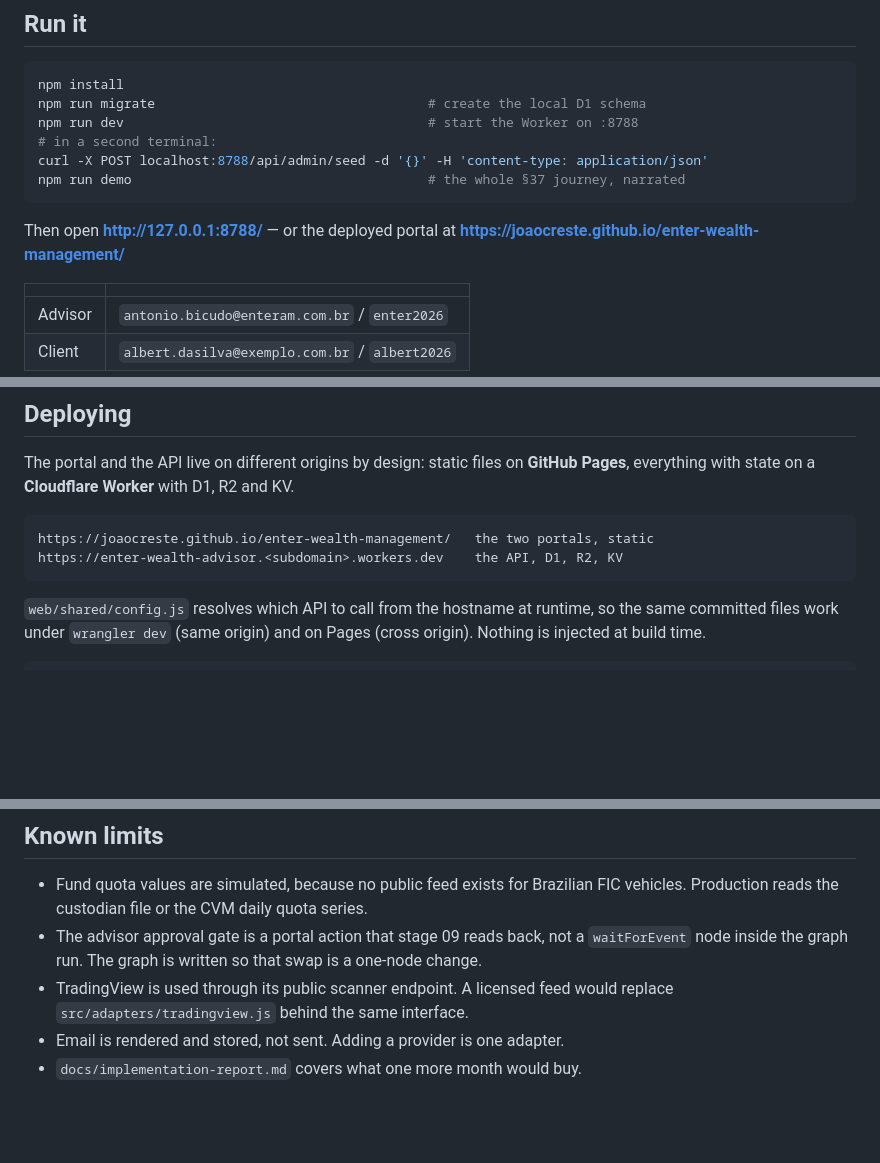
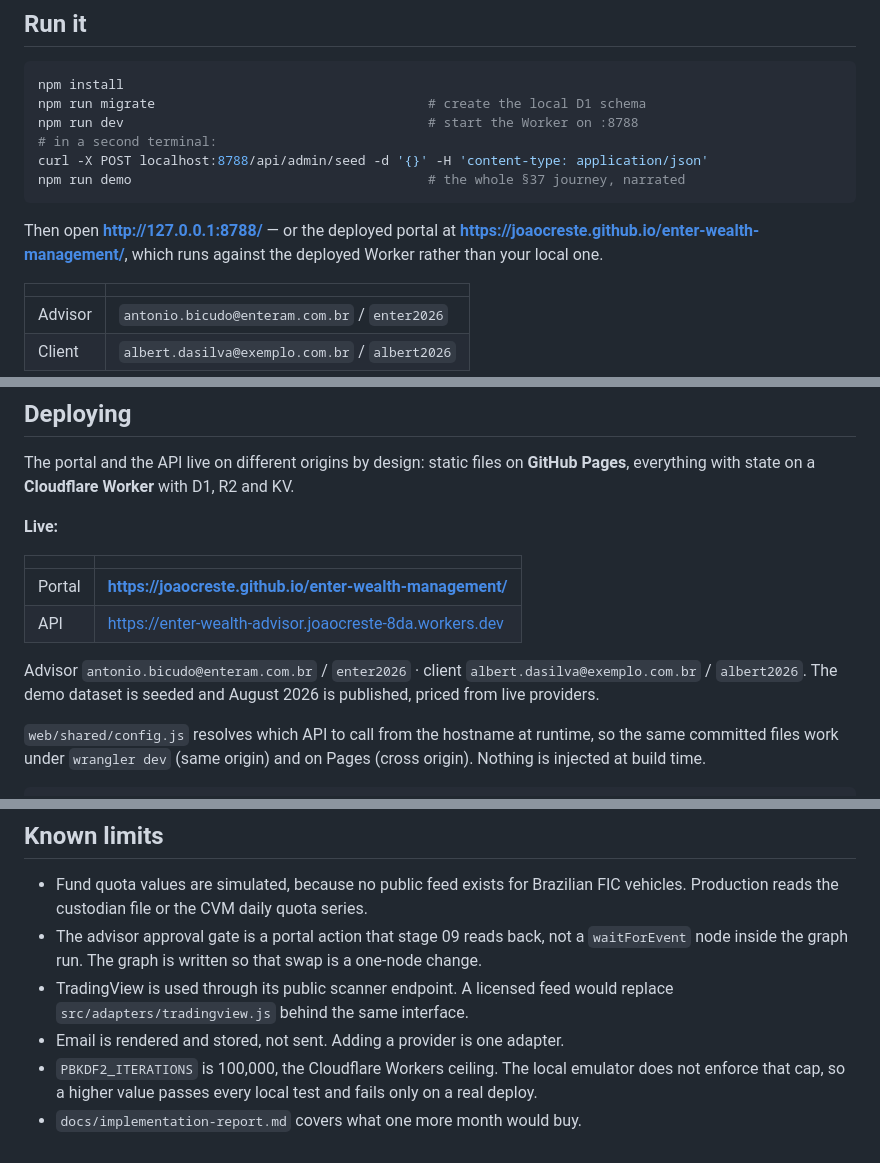
Before and after one commit to joaocreste/enter-wealth-management, a Markdown page: README.md, 3 parts joined by grey strips. Rendered like a GitHub page; blank space fills up the shorter version.

Commit message:
Record the live URLs
Co-Authored-By: Claude Opus 5 (1M context) <noreply@anthropic.com>
Claude-Session: https://claude.ai/code/session_01TntAZPnEuVi98iL43Jju3W

````diff
--- a/README.md
+++ b/README.md
@@ -26,7 +26,8 @@ npm run demo                                      # the whole §37 journey, narr
 ```
 
 Then open **http://127.0.0.1:8788/** — or the deployed portal at
-**https://joaocreste.github.io/enter-wealth-management/**
+**https://joaocreste.github.io/enter-wealth-management/**, which runs against the
+deployed Worker rather than your local one.
 
 | | |
 |---|---|
@@ -186,10 +187,16 @@ which level it needed. The contribution chart is the last thing to go.
 The portal and the API live on different origins by design: static files on
 **GitHub Pages**, everything with state on a **Cloudflare Worker** with D1, R2 and KV.
 
-```
-https://joaocreste.github.io/enter-wealth-management/   the two portals, static
-https://enter-wealth-advisor.<subdomain>.workers.dev    the API, D1, R2, KV
-```
+**Live:**
+
+| | |
+|---|---|
+| Portal | **https://joaocreste.github.io/enter-wealth-management/** |
+| API | https://enter-wealth-advisor.joaocreste-8da.workers.dev |
+
+Advisor `antonio.bicudo@enteram.com.br` / `enter2026` · client
+`albert.dasilva@exemplo.com.br` / `albert2026`. The demo dataset is seeded and
+August 2026 is published, priced from live providers.
 
 `web/shared/config.js` resolves which API to call from the hostname at runtime, so
 the same committed files work under `wrangler dev` (same origin) and on Pages
@@ -282,4 +289,7 @@ password path stays as the local fallback. The advisor/client boundary is enforc
 - TradingView is used through its public scanner endpoint. A licensed feed would
   replace `src/adapters/tradingview.js` behind the same interface.
 - Email is rendered and stored, not sent. Adding a provider is one adapter.
+- `PBKDF2_ITERATIONS` is 100,000, the Cloudflare Workers ceiling. The local
+  emulator does not enforce that cap, so a higher value passes every local test
+  and fails only on a real deploy.
 - `docs/implementation-report.md` covers what one more month would buy.
````
